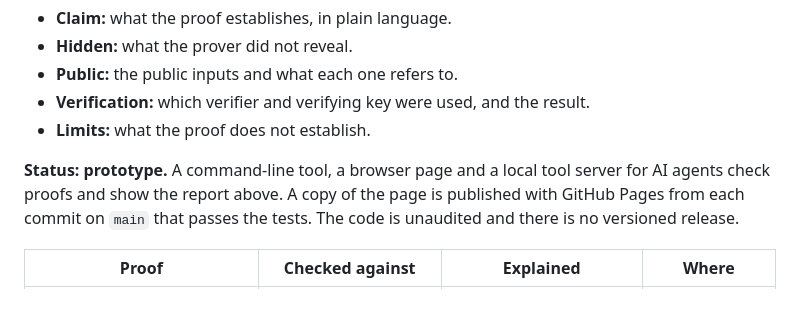
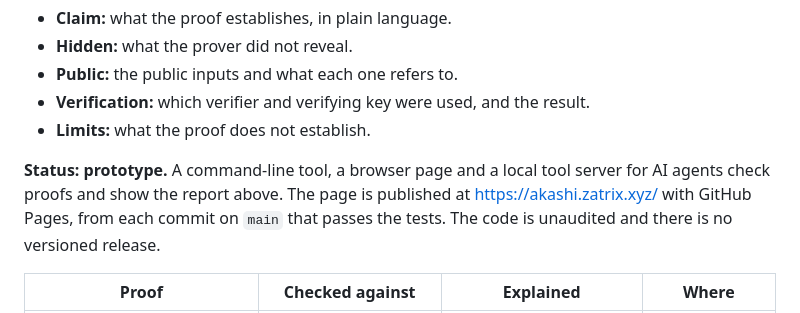
Before and after one commit to OGtev317/ZK-Proofscan, a Markdown page: README.md, the part around the change. Drawn GitHub-style.

Commit message:
docs: link the published page
Co-Authored-By: Claude Opus 5.5 <noreply@anthropic.com>

```diff
--- a/README.md
+++ b/README.md
@@ -10,8 +10,9 @@ report. Instead of `0x7a2f…3b1c — Verified`, a report states:
 - **Limits:** what the proof does not establish.
 
 **Status: prototype.** A command-line tool, a browser page and a local tool
-server for AI agents check proofs and show the report above. A copy of the page is
-published with GitHub Pages from each commit on `main` that passes the tests. The code is
+server for AI agents check proofs and show the report above. The page is published at
+<https://akashi.zatrix.xyz/> with GitHub Pages, from each commit on `main` that
+passes the tests. The code is
 unaudited and there is no versioned release.
 
 | Proof | Checked against | Explained | Where |
```
Also changed, not shown: docs/VERIFICATION_PROTOTYPE.md (+4 -4 lines).
